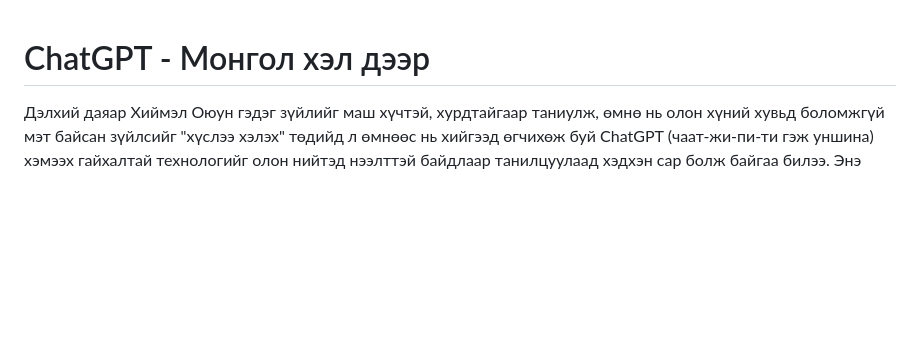
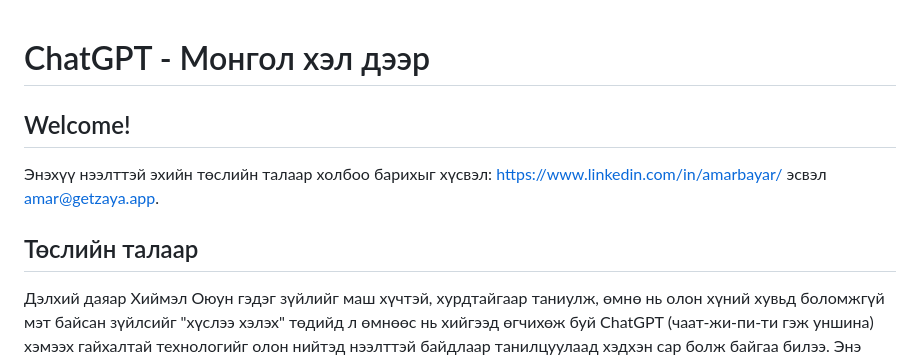
Before and after one commit to mn-opensource/ChatGPT-MN, a Markdown page: Readme.md, the part around one of its changes. Rendered like a GitHub page; blank space fills up the shorter version.

```diff
--- a/Readme.md
+++ b/Readme.md
@@ -1,4 +1,10 @@
 # ChatGPT - Монгол хэл дээр
+
+## Welcome!
+
+Энэхүү нээлттэй эхийн төслийн талаар холбоо барихыг хүсвэл: https://www.linkedin.com/in/amarbayar/ эсвэл amar@getzaya.app.
+
+## Төслийн талаар
 
 Дэлхий даяар Хиймэл Оюун гэдэг зүйлийг маш хүчтэй, хурдтайгаар таниулж, өмнө нь олон хүний хувьд боломжгүй мэт байсан зүйлсийг "хүслээ хэлэх" төдийд л өмнөөс нь хийгээд өгчихөж буй ChatGPT (чаат-жи-пи-ти гэж уншина) хэмээх гайхалтай технологийг олон нийтэд нээлттэй байдлаар танилцуулаад хэдхэн сар болж байгаа билээ. Энэ технологийг OpenAI хэмээх компани үүсгэсэн бөгөөд одоо 3 дах хувилбар дээрээ явж байгаа текст дээр суурилж, сургасан хиймэл оюун юм.
 
```
Also changed, not shown: other parts of Readme.md (+33 -3 lines).
